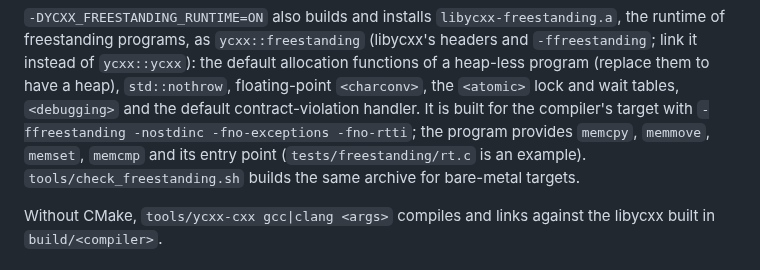
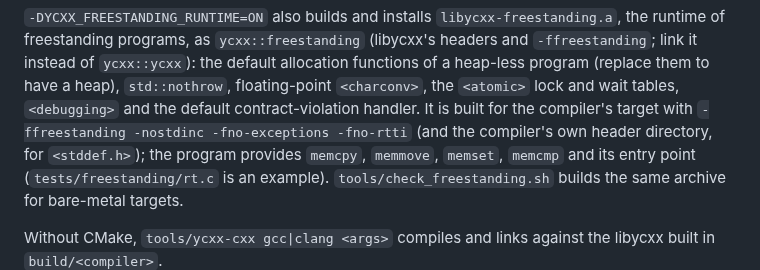
Before and after one commit to yrashk/libycxx, a Markdown page: README.md, the part around the change. Rendered like a GitHub page.

Commit message:
README: the freestanding runtime build adds the compiler's header directory
Co-Authored-By: Claude Opus 5.5 <noreply@anthropic.com>

```diff
--- a/README.md
+++ b/README.md
@@ -72,7 +72,8 @@ freestanding programs, as `ycxx::freestanding` (libycxx's headers and `-ffreesta
 instead of `ycxx::ycxx`): the default allocation functions of a heap-less program (replace them
 to have a heap), `std::nothrow`, floating-point `<charconv>`, the `<atomic>` lock and wait tables,
 `<debugging>` and the default contract-violation handler. It is built for the compiler's target
-with `-ffreestanding -nostdinc -fno-exceptions -fno-rtti`; the program provides `memcpy`,
+with `-ffreestanding -nostdinc -fno-exceptions -fno-rtti` (and the compiler's own header
+directory, for `<stddef.h>`); the program provides `memcpy`,
 `memmove`, `memset`, `memcmp` and its entry point (`tests/freestanding/rt.c` is an example).
 `tools/check_freestanding.sh` builds the same archive for bare-metal targets.
 
```
